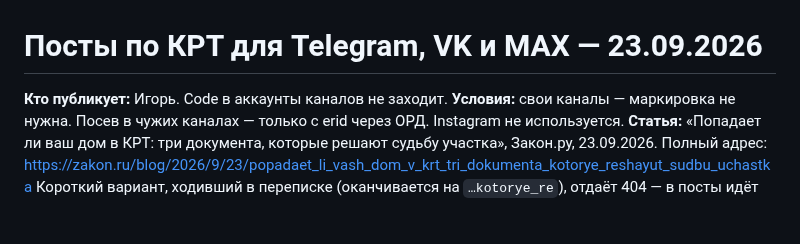
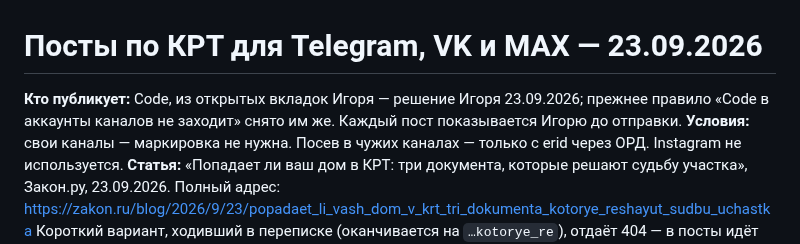
Before and after one commit to elawyersgroup-alt/elg-docs, a Markdown page: teksty/posty-krt-2026-09-23.md, the part around the change. Rendered like a GitHub page; blank space fills up the shorter version.

Commit message:
Посты по КРТ: публикацию в каналы Игорь передал Code (решение 23.09.2026)
Прежняя строка «Code в аккаунты каналов не заходит» снята самим Игорём. Каждый пост
показывается ему до отправки.

Co-Authored-By: Claude Opus 5 <noreply@anthropic.com>

```diff
--- a/teksty/posty-krt-2026-09-23.md
+++ b/teksty/posty-krt-2026-09-23.md
@@ -1,6 +1,6 @@
 # Посты по КРТ для Telegram, VK и MAX — 23.09.2026
 
-**Кто публикует:** Игорь. Code в аккаунты каналов не заходит.
+**Кто публикует:** Code, из открытых вкладок Игоря — решение Игоря 23.09.2026; прежнее правило «Code в аккаунты каналов не заходит» снято им же. Каждый пост показывается Игорю до отправки.
 **Условия:** свои каналы — маркировка не нужна. Посев в чужих каналах — только с erid через ОРД. Instagram не используется.
 **Статья:** «Попадает ли ваш дом в КРТ: три документа, которые решают судьбу участка», Закон.ру, 23.09.2026.
 Полный адрес: https://zakon.ru/blog/2026/9/23/popadaet_li_vash_dom_v_krt_tri_dokumenta_kotorye_reshayut_sudbu_uchastka
```
